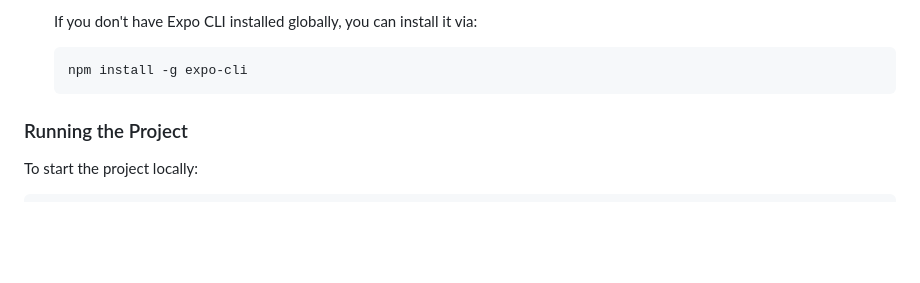
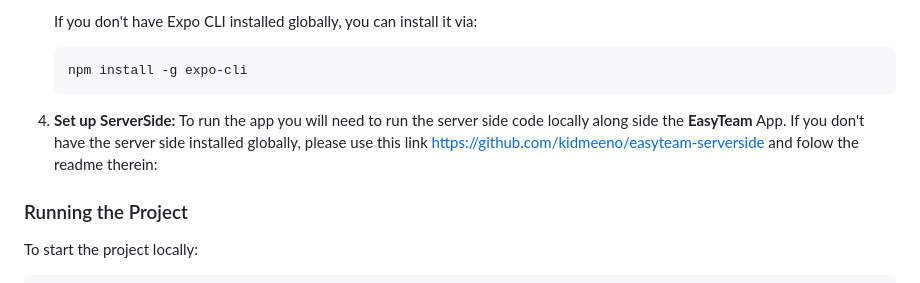
Before and after one commit to kidmeeno/easyteam-embed-mobileapp, a Markdown page: README.md, the part around the change. Rendered like a GitHub page; blank space fills up the shorter version.

````diff
--- a/README.md
+++ b/README.md
@@ -89,6 +89,10 @@ Ensure you have the following tools installed:
    ```bash
    npm install -g expo-cli
    ```
+
+4. **Set up ServerSide:**
+   To run the app you will need to run the server side code locally along side the **EasyTeam** App.
+   If you don't have the server side installed globally, please use this link https://github.com/kidmeeno/easyteam-serverside and folow the readme therein:
 
 ### Running the Project
 
````
